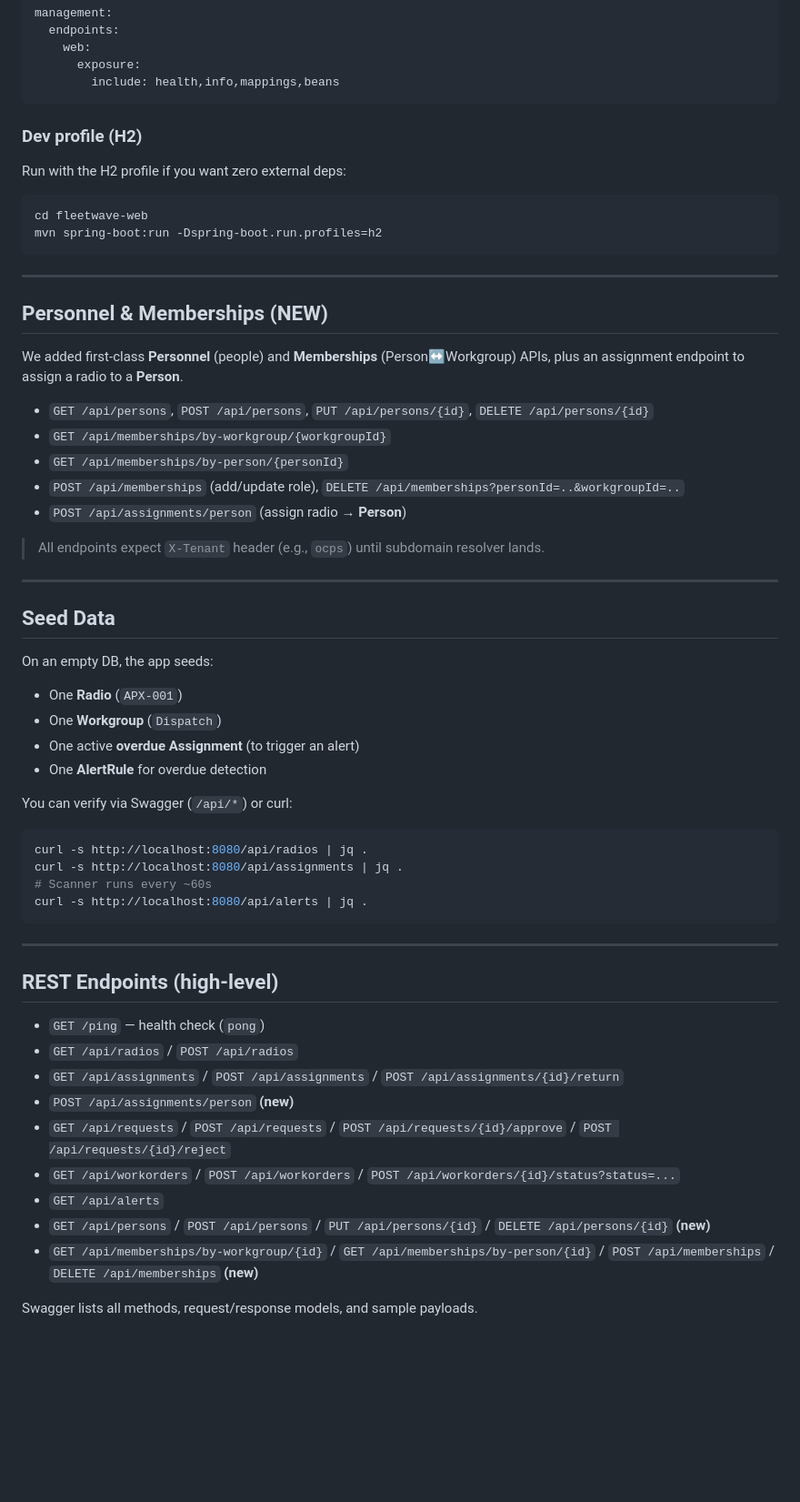
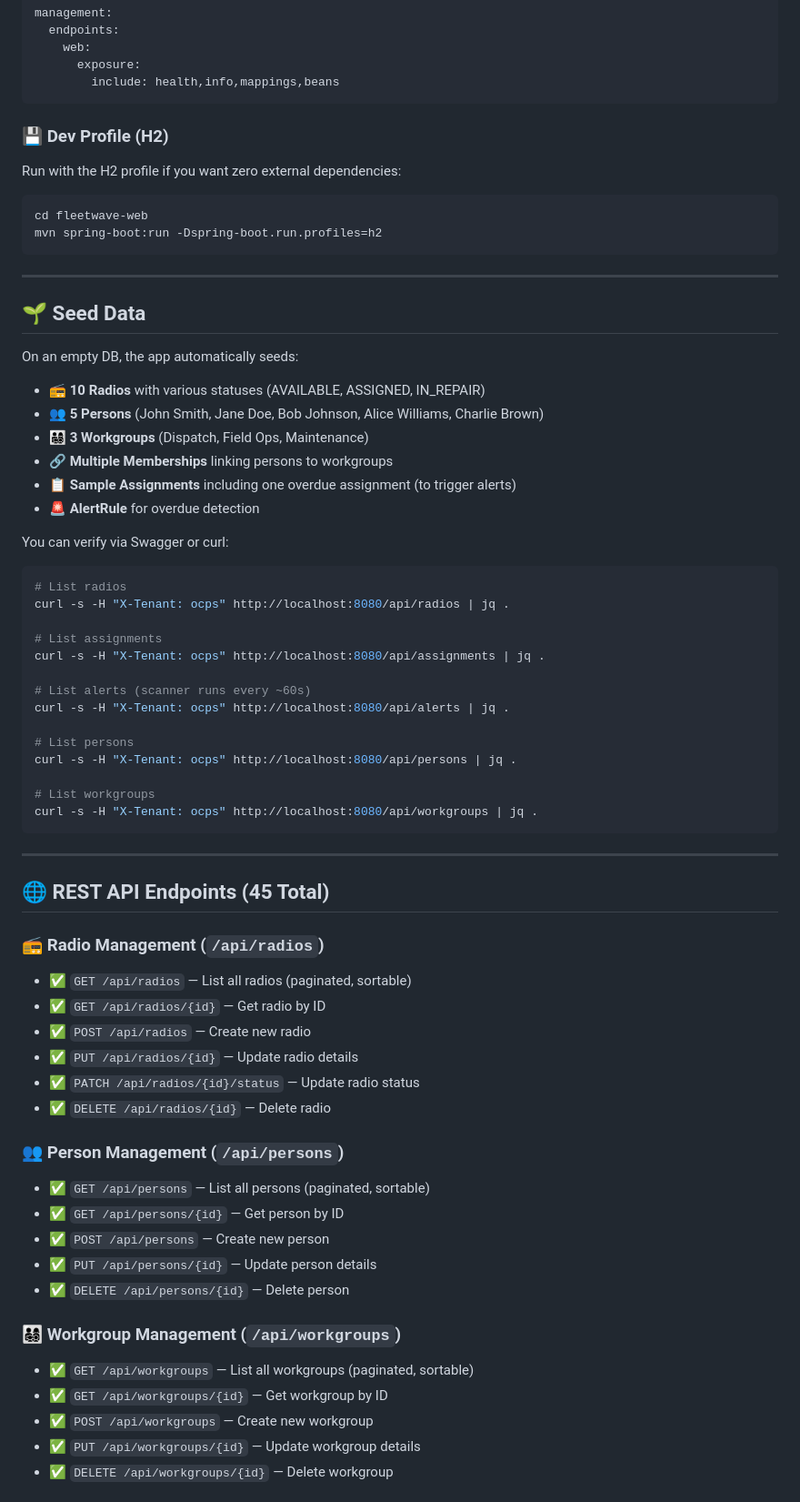
Before and after one commit to craigderington/fleetwave-v2, a Markdown page: README.md, the part around one of its changes. Shown at 91% size. GitHub-like rendering; blank space fills up the shorter version.

````diff
--- a/README.md
+++ b/README.md
@@ -113,9 +136,9 @@ management:
         include: health,info,mappings,beans
 ```
 
-### Dev profile (H2)
+### 💾 Dev Profile (H2)
 
-Run with the H2 profile if you want zero external deps:
+Run with the H2 profile if you want zero external dependencies:
 
 ```bash
 cd fleetwave-web
@@ -124,50 +147,59 @@ mvn spring-boot:run -Dspring-boot.run.profiles=h2
 
 ---
 
-## Personnel & Memberships (NEW)
+## 🌱 Seed Data
 
-We added first-class **Personnel** (people) and **Memberships** (Person↔Workgroup) APIs, plus an assignment endpoint to assign a radio to a **Person**.
+On an empty DB, the app automatically seeds:
 
-- `GET /api/persons`, `POST /api/persons`, `PUT /api/persons/{id}`, `DELETE /api/persons/{id}`
-- `GET /api/memberships/by-workgroup/{workgroupId}`
-- `GET /api/memberships/by-person/{personId}`
-- `POST /api/memberships` (add/update role), `DELETE /api/memberships?personId=..&workgroupId=..`
-- `POST /api/assignments/person` (assign radio → **Person**)
+- 📻 **10 Radios** with various statuses (AVAILABLE, ASSIGNED, IN_REPAIR)
+- 👥 **5 Persons** (John Smith, Jane Doe, Bob Johnson, Alice Williams, Charlie Brown)
+- 👨‍👩‍👧‍👦 **3 Workgroups** (Dispatch, Field Ops, Maintenance)
+- 🔗 **Multiple Memberships** linking persons to workgroups
+- 📋 **Sample Assignments** including one overdue assignment (to trigger alerts)
+- 🚨 **AlertRule** for overdue detection
 
-> All endpoints expect `X-Tenant` header (e.g., `ocps`) until subdomain resolver lands.
-
----
-
-## Seed Data
-
-On an empty DB, the app seeds:
-
-- One **Radio** (`APX-001`)
-- One **Workgroup** (`Dispatch`)
-- One active **overdue Assignment** (to trigger an alert)
-- One **AlertRule** for overdue detection
-
-You can verify via Swagger (`/api/*`) or curl:
+You can verify via Swagger or curl:
 
 ```bash
-curl -s http://localhost:8080/api/radios | jq .
-curl -s http://localhost:8080/api/assignments | jq .
-# Scanner runs every ~60s
-curl -s http://localhost:8080/api/alerts | jq .
+# List radios
+curl -s -H "X-Tenant: ocps" http://localhost:8080/api/radios | jq .
+
+# List assignments
+curl -s -H "X-Tenant: ocps" http://localhost:8080/api/assignments | jq .
+
+# List alerts (scanner runs every ~60s)
+curl -s -H "X-Tenant: ocps" http://localhost:8080/api/alerts | jq .
+
+# List persons
+curl -s -H "X-Tenant: ocps" http://localhost:8080/api/persons | jq .
+
+# List workgroups
+curl -s -H "X-Tenant: ocps" http://localhost:8080/api/workgroups | jq .
 ```
 
 ---
 
-## REST Endpoints (high-level)
+## 🌐 REST API Endpoints (45 Total)
 
-- `GET /ping` — health check (`pong`)
-- `GET /api/radios` / `POST /api/radios`
-- `GET /api/assignments` / `POST /api/assignments` / `POST /api/assignments/{id}/return`
-- `POST /api/assignments/person` **(new)**
-- `GET /api/requests` / `POST /api/requests` / `POST /api/requests/{id}/approve` / `POST /api/requests/{id}/reject`
-- `GET /api/workorders` / `POST /api/workorders` / `POST /api/workorders/{id}/status?status=...`
-- `GET /api/alerts`
-- `GET /api/persons` / `POST /api/persons` / `PUT /api/persons/{id}` / `DELETE /api/persons/{id}` **(new)**
-- `GET /api/memberships/by-workgroup/{id}` / `GET /api/memberships/by-person/{id}` / `POST /api/memberships` / `DELETE /api/memberships` **(new)**
+### 📻 Radio Management (`/api/radios`)
+- ✅ `GET /api/radios` — List all radios (paginated, sortable)
+- ✅ `GET /api/radios/{id}` — Get radio by ID
+- ✅ `POST /api/radios` — Create new radio
+- ✅ `PUT /api/radios/{id}` — Update radio details
+- ✅ `PATCH /api/radios/{id}/status` — Update radio status
+- ✅ `DELETE /api/radios/{id}` — Delete radio
 
-Swagger lists all methods, request/response models, and sample payloads.
+### 👥 Person Management (`/api/persons`)
+- ✅ `GET /api/persons` — List all persons (paginated, sortable)
+- ✅ `GET /api/persons/{id}` — Get person by ID
+- ✅ `POST /api/persons` — Create new person
+- ✅ `PUT /api/persons/{id}` — Update person details
+- ✅ `DELETE /api/persons/{id}` — Delete person
+
+### 👨‍👩‍👧‍👦 Workgroup Management (`/api/workgroups`)
+- ✅ `GET /api/workgroups` — List all workgroups (paginated, sortable)
+- ✅ `GET /api/workgroups/{id}` — Get workgroup by ID
+- ✅ `POST /api/workgroups` — Create new workgroup
+- ✅ `PUT /api/workgroups/{id}` — Update workgroup details
+- ✅ `DELETE /api/workgroups/{id}` — Delete workgroup
+
````
Also changed, not shown: other parts of README.md (+218 -95 lines).
